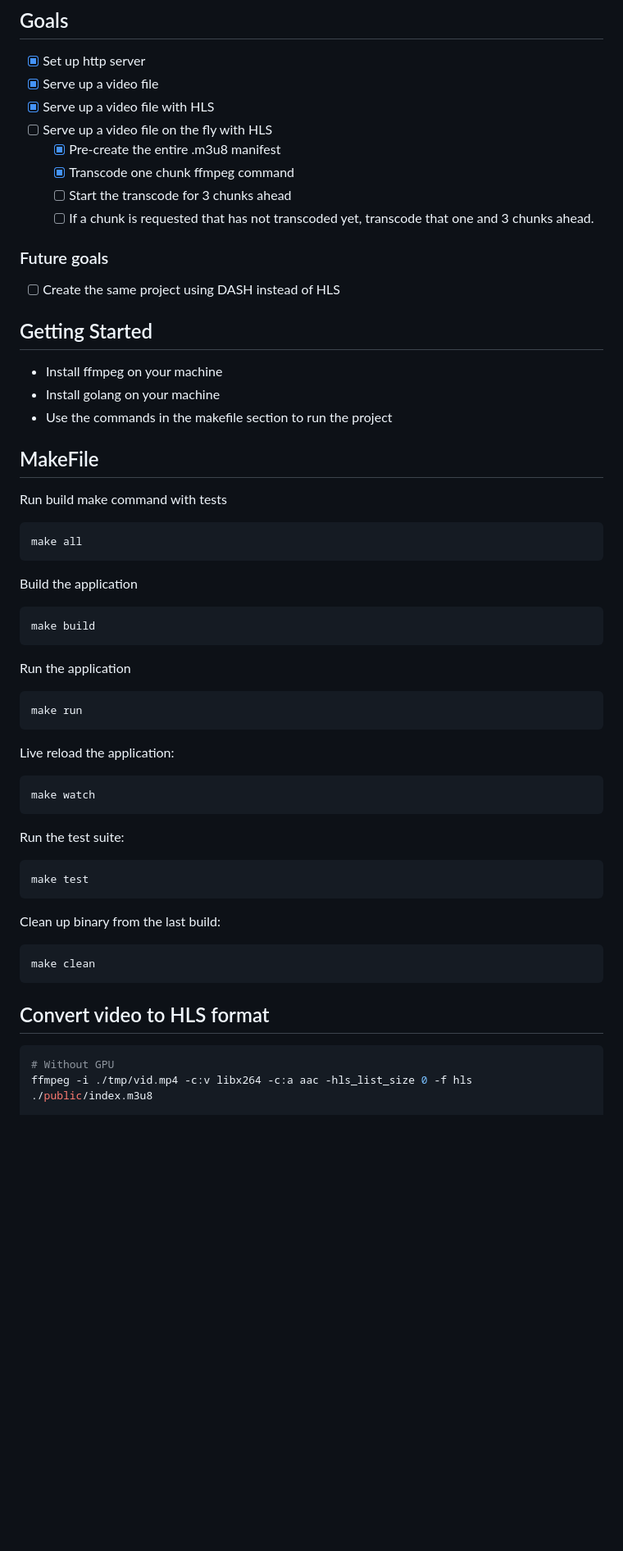
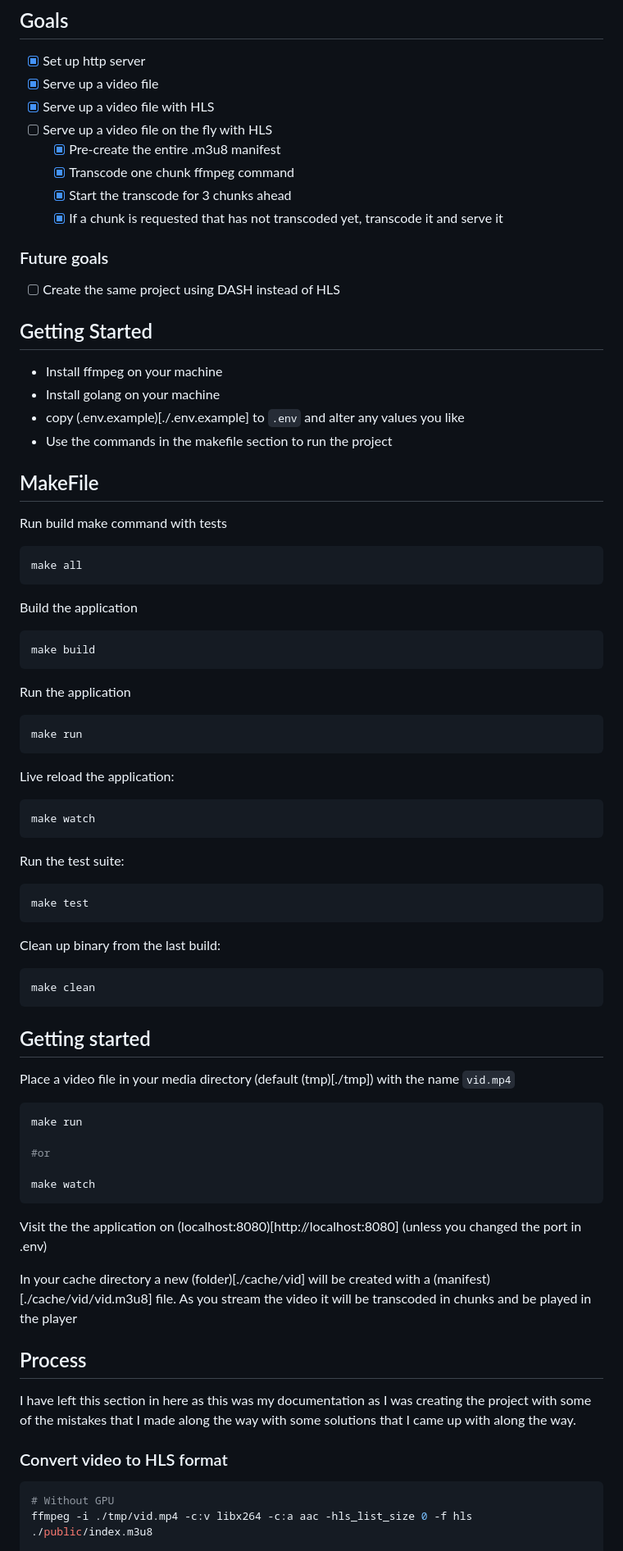
Before and after one commit to slugger7/hls-on-the-fly, a Markdown page: README.md, the part around one of its changes. Shown at 82% size. Rendered like a GitHub page; blank space fills up the shorter version.

Commit message:
updated docs and cerated a getting started

````diff
--- a/README.md
+++ b/README.md
@@ -14,8 +14,8 @@ The service is not intended to be hosted to many people so the performance hit o
 - [ ] Serve up a video file on the fly with HLS
   - [x] Pre-create the entire .m3u8 manifest
   - [x] Transcode one chunk ffmpeg command
-  - [ ] Start the transcode for 3 chunks ahead
-  - [ ] If a chunk is requested that has not transcoded yet, transcode that one and 3 chunks ahead.
+  - [x] Start the transcode for 3 chunks ahead
+  - [x] If a chunk is requested that has not transcoded yet, transcode it and serve it
 
 ### Future goals
 
@@ -25,41 +25,69 @@ The service is not intended to be hosted to many people so the performance hit o
 
 - Install ffmpeg on your machine
 - Install golang on your machine
+- copy (.env.example)[./.env.example] to `.env` and alter any values you like
 - Use the commands in the makefile section to run the project
 
 ## MakeFile
 
 Run build make command with tests
+
 ```bash
 make all
 ```
 
 Build the application
+
 ```bash
 make build
 ```
 
 Run the application
+
 ```bash
 make run
 ```
 
 Live reload the application:
+
 ```bash
 make watch
 ```
 
 Run the test suite:
+
 ```bash
 make test
 ```
 
 Clean up binary from the last build:
+
 ```bash
 make clean
 ```
 
-## Convert video to HLS format
+## Getting started
+
+Place a video file in your media directory (default (tmp)[./tmp]) with the name `vid.mp4`
+
+```bash
+make run
+
+#or
+
+make watch
+```
+
+Visit the the application on (localhost:8080)[http://localhost:8080] (unless you changed the port in .env)
+
+In your cache directory a new (folder)[./cache/vid] will be created with a (manifest)[./cache/vid/vid.m3u8] file.
+As you stream the video it will be transcoded in chunks and be played in the player
+
+## Process
+
+I have left this section in here as this was my documentation as I was creating the project with some of the mistakes that I made along the way with some solutions that I came up with along the way.
+
+### Convert video to HLS format
 
 ```bash
 # Without GPU
````
Also changed, not shown: other parts of README.md (+3 -3 lines).
